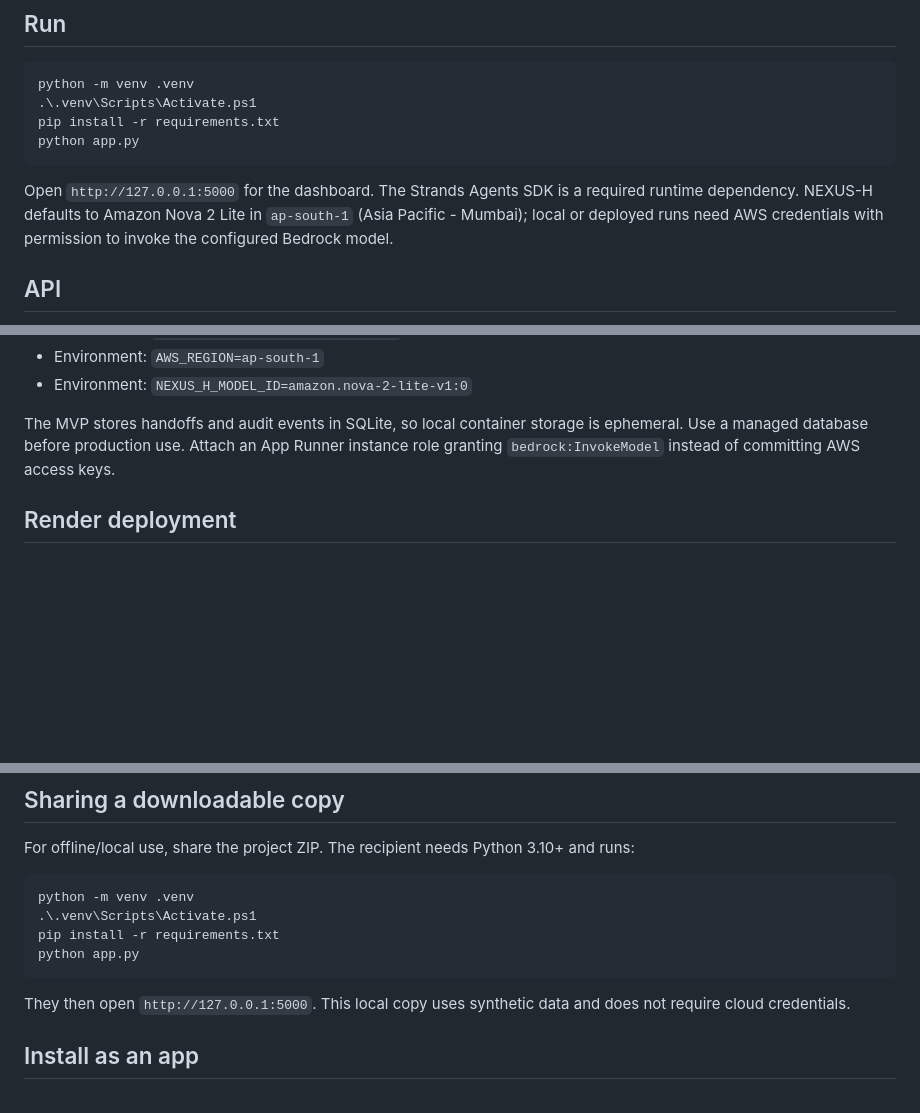
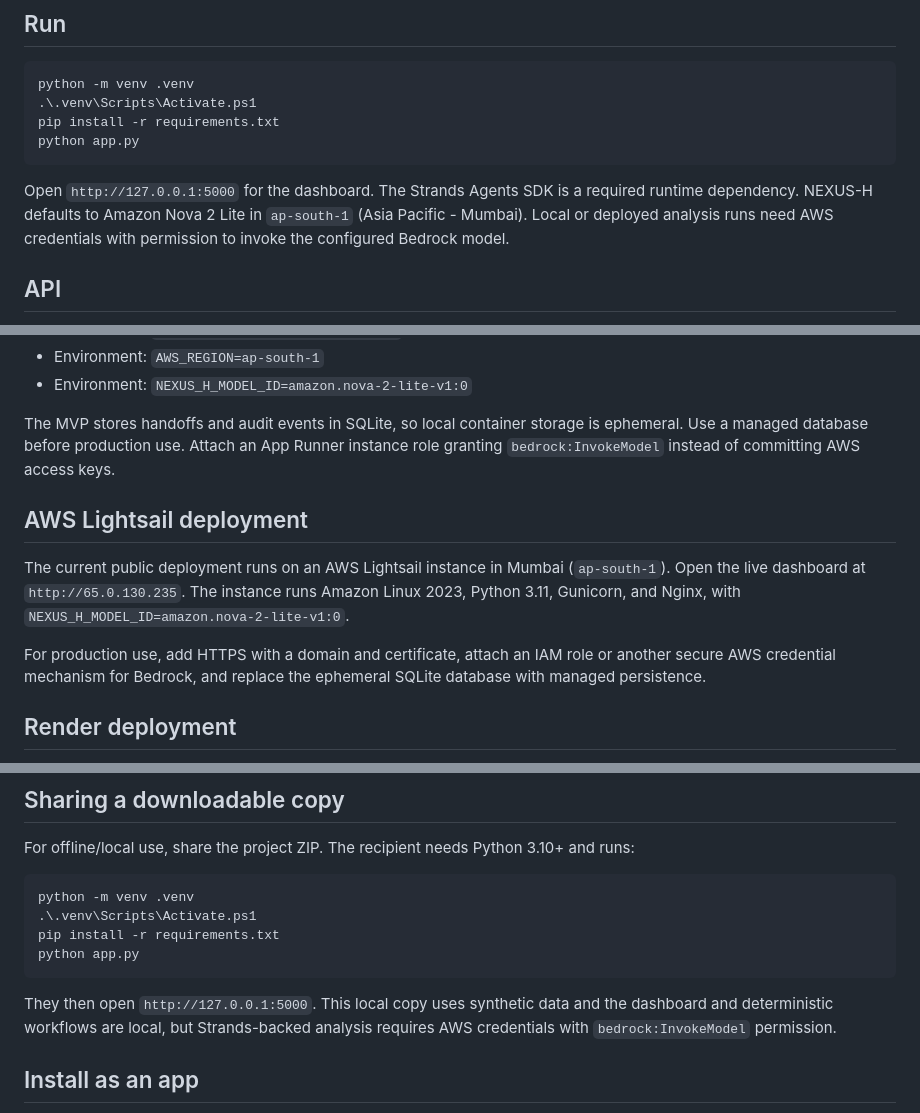
Before and after one commit to deepakjoshi246/Nexus---H, a Markdown page: README.md, 3 parts joined by grey strips. Drawn GitHub-style; blank space fills up the shorter version.

Commit message:
Document Lightsail deployment and credentials
Co-authored-by: Copilot <223556219+Copilot@users.noreply.github.com>

````diff
--- a/README.md
+++ b/README.md
@@ -28,8 +28,8 @@ python app.py
 
 Open `http://127.0.0.1:5000` for the dashboard. The Strands Agents SDK is a
 required runtime dependency. NEXUS-H defaults to Amazon Nova 2 Lite in
-`ap-south-1` (Asia Pacific - Mumbai); local or deployed runs need AWS credentials with permission to
-invoke the configured Bedrock model.
+`ap-south-1` (Asia Pacific - Mumbai). Local or deployed analysis runs need AWS
+credentials with permission to invoke the configured Bedrock model.
 
 ## API
 
@@ -71,6 +71,17 @@ is ephemeral. Use a managed database before production use. Attach an App
 Runner instance role granting `bedrock:InvokeModel` instead of committing
 AWS access keys.
 
+## AWS Lightsail deployment
+
+The current public deployment runs on an AWS Lightsail instance in Mumbai
+(`ap-south-1`). Open the live dashboard at
+`http://65.0.130.235`. The instance runs Amazon Linux 2023, Python 3.11,
+Gunicorn, and Nginx, with `NEXUS_H_MODEL_ID=amazon.nova-2-lite-v1:0`.
+
+For production use, add HTTPS with a domain and certificate, attach an IAM
+role or another secure AWS credential mechanism for Bedrock, and replace the
+ephemeral SQLite database with managed persistence.
+
 ## Render deployment
 
 This repository includes `render.yaml`. Push the project to GitHub, choose
@@ -91,7 +102,8 @@ python app.py
 ```
 
 They then open `http://127.0.0.1:5000`. This local copy uses synthetic data and
-does not require cloud credentials.
+the dashboard and deterministic workflows are local, but Strands-backed
+analysis requires AWS credentials with `bedrock:InvokeModel` permission.
 
 ## Install as an app
 
````
